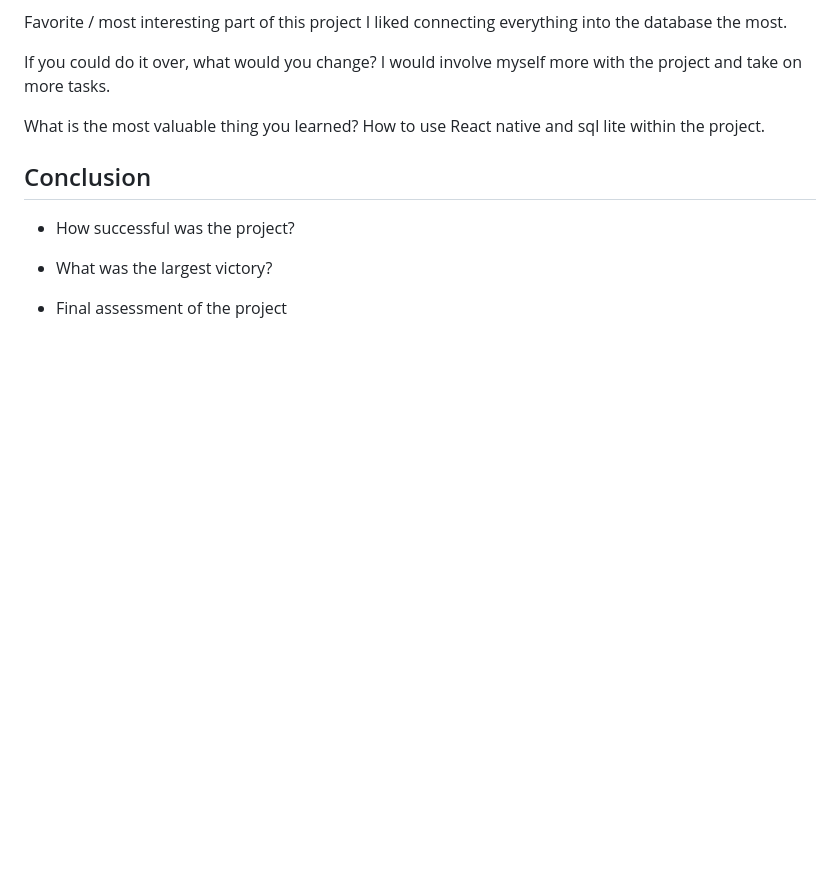
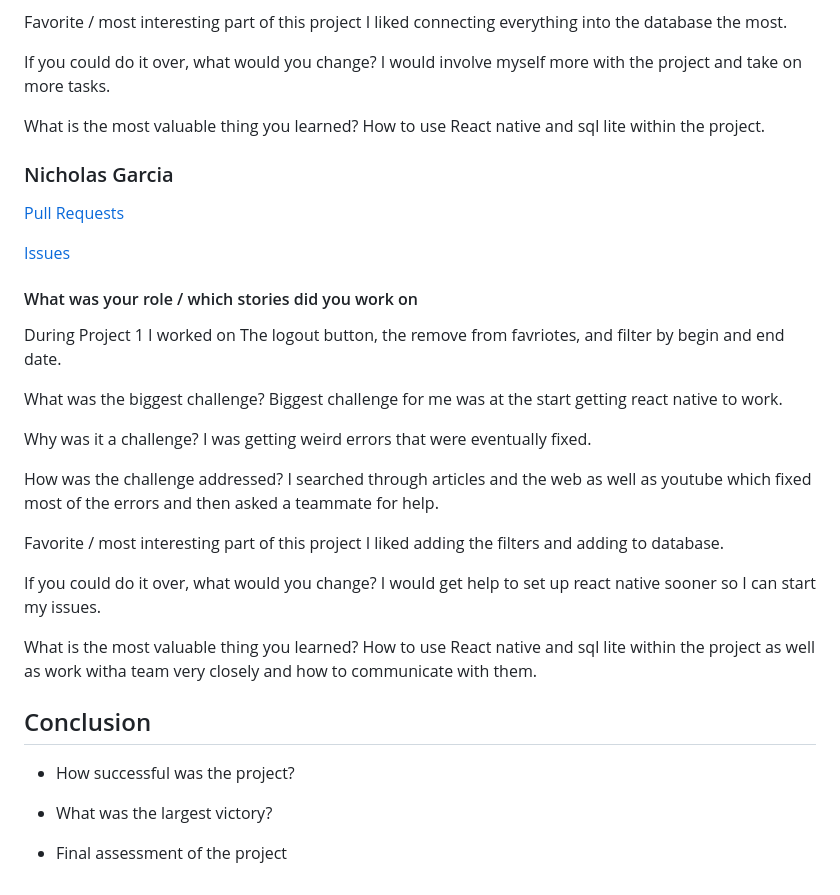
Before and after one commit to alexr415/438-project-1-gorup-10, a Markdown page: README.md, the part around the change. Rendered like a GitHub page; blank space fills up the shorter version.

Commit message:
My part of readme is done.

```diff
--- a/README.md
+++ b/README.md
@@ -111,6 +111,33 @@ I would involve myself more with the project and take on more tasks.
 What is the most valuable thing you learned?
 How to use React native and sql lite within the project.
 
+### Nicholas Garcia
+[Pull Requests](https://github.com/alexr415/438-project-1-gorup-10/pulls?q=is%3Apr+author%3A%40me+is%3Aclosed)
+
+[Issues](https://github.com/alexr415/438-project-1-gorup-10/issues?q=is%3Aissue+is%3Aclosed+assignee%3AnickGar123)
+
+
+#### What was your role / which stories did you work on
+During Project 1 I worked on The logout button, the remove from favriotes, and filter by begin and end date.
+
+What was the biggest challenge?
+Biggest challenge for me was at the start getting react native to work.
+
+Why was it a challenge?
+I was getting weird errors that were eventually fixed.
+
+How was the challenge addressed?
+I searched through articles and the web as well as youtube which fixed most of the errors and then asked a teammate for help.
+
+Favorite / most interesting part of this project
+I liked adding the filters and adding to database.
+
+If you could do it over, what would you change?
+I would get help to set up react native sooner so I can start my issues.
+
+What is the most valuable thing you learned?
+How to use React native and sql lite within the project as well as work witha team very closely and how to communicate with them.
+
 
 
 ## Conclusion
```
